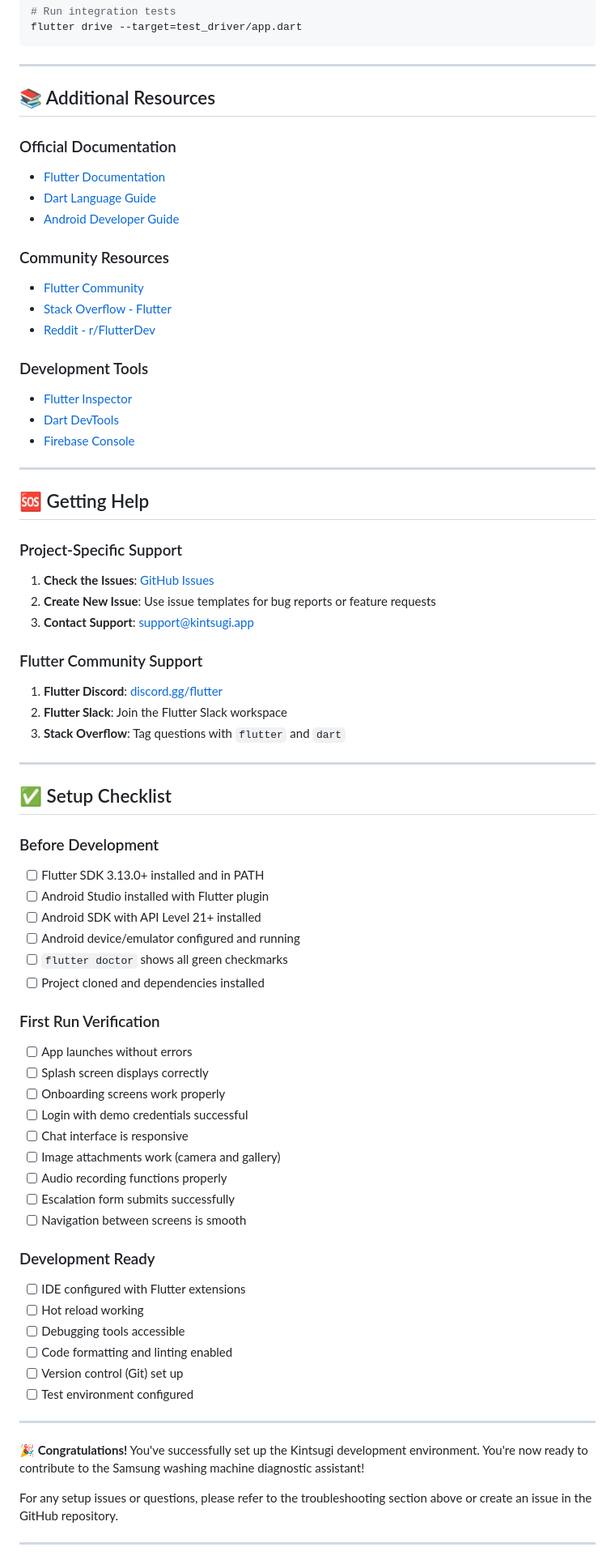
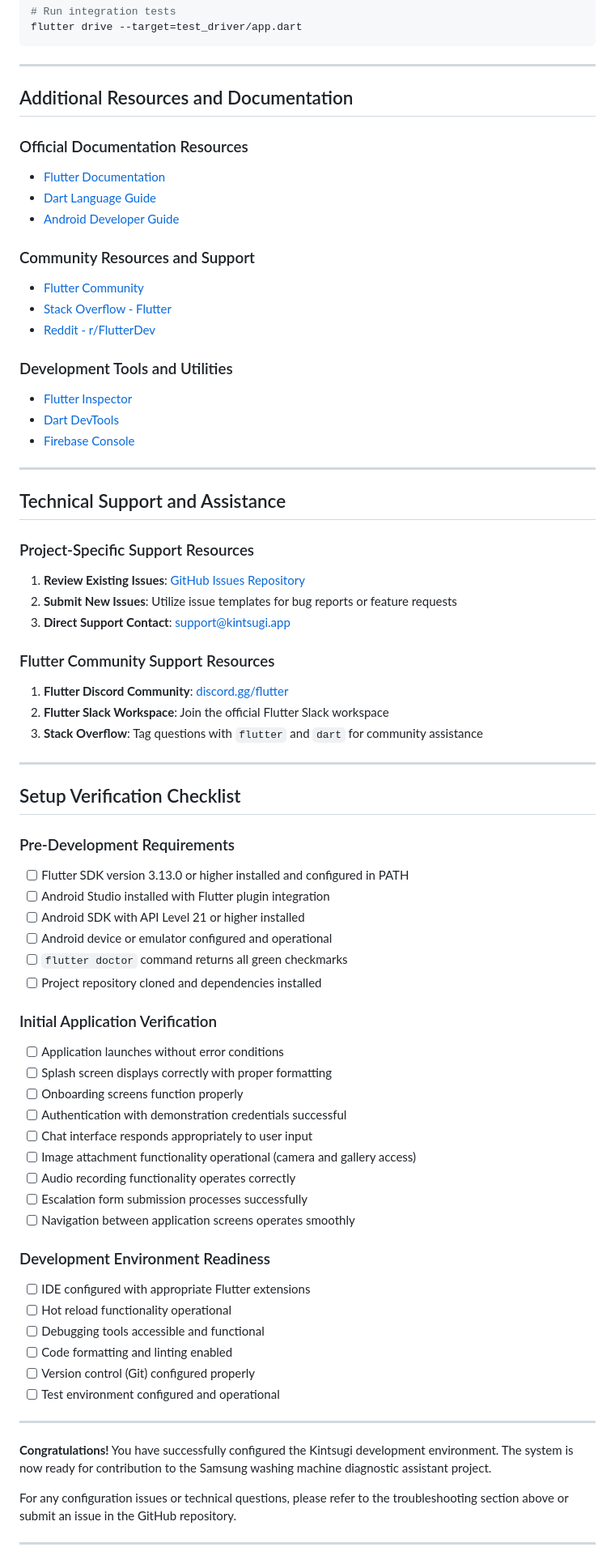
Before and after one commit to AryanSaxenaa/Kintsugi, a Markdown page: SETUP_GUIDE.md, the part around the change printed below. Shown: that part at 81% size. Rendered like a GitHub page.

Commit message:
updated setup guide

```diff
--- a/SETUP_GUIDE.md
+++ b/SETUP_GUIDE.md
@@ -530,78 +530,78 @@ flutter drive --target=test_driver/app.dart
 
 ---
 
-## 📚 Additional Resources
+## Additional Resources and Documentation
 
-### Official Documentation
+### Official Documentation Resources
 - [Flutter Documentation](https://flutter.dev/docs)
 - [Dart Language Guide](https://dart.dev/guides)
 - [Android Developer Guide](https://developer.android.com/guide)
 
-### Community Resources
+### Community Resources and Support
 - [Flutter Community](https://flutter.dev/community)
 - [Stack Overflow - Flutter](https://stackoverflow.com/questions/tagged/flutter)
 - [Reddit - r/FlutterDev](https://www.reddit.com/r/FlutterDev/)
 
-### Development Tools
+### Development Tools and Utilities
 - [Flutter Inspector](https://flutter.dev/docs/development/tools/flutter-inspector)
 - [Dart DevTools](https://dart.dev/tools/dart-devtools)
 - [Firebase Console](https://console.firebase.google.com/)
 
 ---
 
-## 🆘 Getting Help
+## Technical Support and Assistance
 
-### Project-Specific Support
+### Project-Specific Support Resources
 
-1. **Check the Issues**: [GitHub Issues](https://github.com/AryanSaxenaa/KintsugiNew/issues)
-2. **Create New Issue**: Use issue templates for bug reports or feature requests
-3. **Contact Support**: [support@kintsugi.app](mailto:support@kintsugi.app)
+1. **Review Existing Issues**: [GitHub Issues Repository](https://github.com/AryanSaxenaa/KintsugiNew/issues)
+2. **Submit New Issues**: Utilize issue templates for bug reports or feature requests
+3. **Direct Support Contact**: [support@kintsugi.app](mailto:support@kintsugi.app)
 
-### Flutter Community Support
+### Flutter Community Support Resources
 
-1. **Flutter Discord**: [discord.gg/flutter](https://discord.gg/flutter)
-2. **Flutter Slack**: Join the Flutter Slack workspace
-3. **Stack Overflow**: Tag questions with `flutter` and `dart`
+1. **Flutter Discord Community**: [discord.gg/flutter](https://discord.gg/flutter)
+2. **Flutter Slack Workspace**: Join the official Flutter Slack workspace
+3. **Stack Overflow**: Tag questions with `flutter` and `dart` for community assistance
 
 ---
 
-## ✅ Setup Checklist
+## Setup Verification Checklist
 
-### Before Development
+### Pre-Development Requirements
 
-- [ ] Flutter SDK 3.13.0+ installed and in PATH
-- [ ] Android Studio installed with Flutter plugin
-- [ ] Android SDK with API Level 21+ installed
-- [ ] Android device/emulator configured and running
-- [ ] `flutter doctor` shows all green checkmarks
-- [ ] Project cloned and dependencies installed
+- [ ] Flutter SDK version 3.13.0 or higher installed and configured in PATH
+- [ ] Android Studio installed with Flutter plugin integration
+- [ ] Android SDK with API Level 21 or higher installed
+- [ ] Android device or emulator configured and operational
+- [ ] `flutter doctor` command returns all green checkmarks
+- [ ] Project repository cloned and dependencies installed
 
-### First Run Verification
+### Initial Application Verification
 
-- [ ] App launches without errors
-- [ ] Splash screen displays correctly
-- [ ] Onboarding screens work properly
-- [ ] Login with demo credentials successful
-- [ ] Chat interface is responsive
-- [ ] Image attachments work (camera and gallery)
-- [ ] Audio recording functions properly
-- [ ] Escalation form submits successfully
-- [ ] Navigation between screens is smooth
+- [ ] Application launches without error conditions
+- [ ] Splash screen displays correctly with proper formatting
+- [ ] Onboarding screens function properly
+- [ ] Authentication with demonstration credentials successful
+- [ ] Chat interface responds appropriately to user input
+- [ ] Image attachment functionality operational (camera and gallery access)
+- [ ] Audio recording functionality operates correctly
+- [ ] Escalation form submission processes successfully
+- [ ] Navigation between application screens operates smoothly
 
-### Development Ready
+### Development Environment Readiness
 
-- [ ] IDE configured with Flutter extensions
-- [ ] Hot reload working
-- [ ] Debugging tools accessible
+- [ ] IDE configured with appropriate Flutter extensions
+- [ ] Hot reload functionality operational
+- [ ] Debugging tools accessible and functional
 - [ ] Code formatting and linting enabled
-- [ ] Version control (Git) set up
-- [ ] Test environment configured
+- [ ] Version control (Git) configured properly
+- [ ] Test environment configured and operational
 
 ---
 
-**🎉 Congratulations!** You've successfully set up the Kintsugi development environment. You're now ready to contribute to the Samsung washing machine diagnostic assistant!
+**Congratulations!** You have successfully configured the Kintsugi development environment. The system is now ready for contribution to the Samsung washing machine diagnostic assistant project.
 
-For any setup issues or questions, please refer to the troubleshooting section above or create an issue in the GitHub repository.
+For any configuration issues or technical questions, please refer to the troubleshooting section above or submit an issue in the GitHub repository.
 
 ---
 
```
Also changed, not shown: other parts of SETUP_GUIDE.md (+125 -125 lines).
